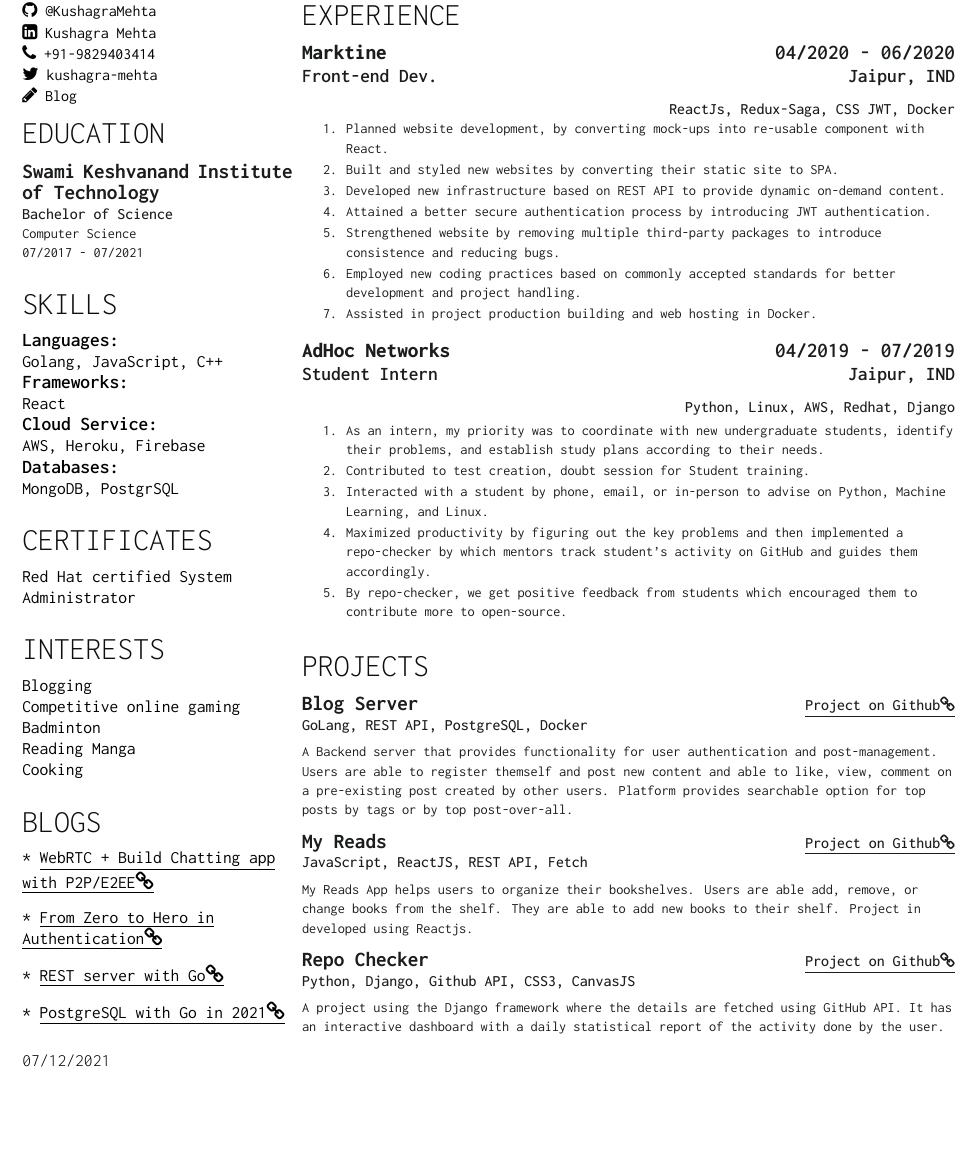
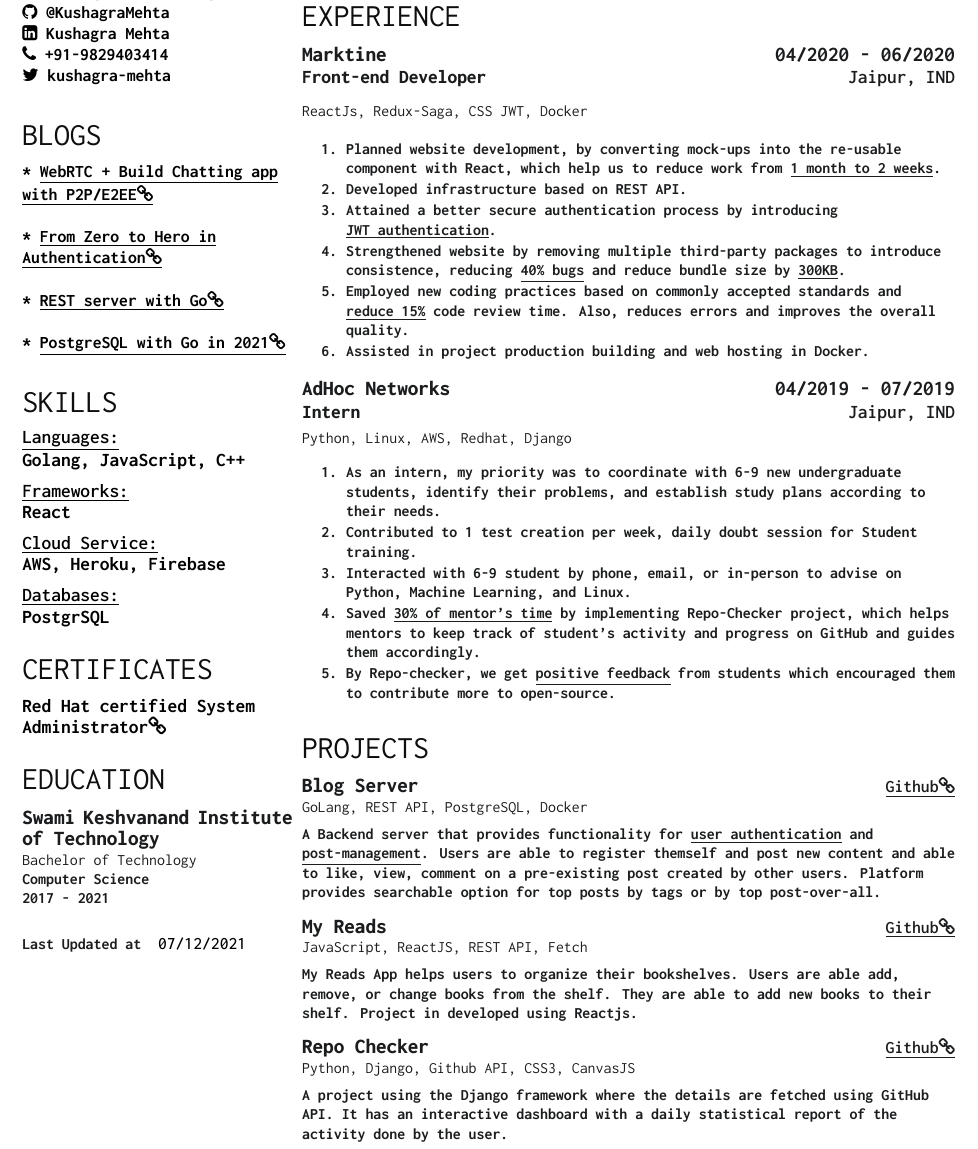
Before and after one commit to KushagraMehta/Kushagra-Resume, a LaTeX document (main.tex, which reads Kushagra-build.cls): part of the page, cut so that both start at the same text, the shorter picture padded with empty space. Compiled offline with XeLaTeX.

Commit message:
12-Jul-21 🤔

```diff
--- a/Kushagra-build.cls
+++ b/Kushagra-build.cls
@@ -73,16 +73,16 @@
 \fontspec[Path = fonts/Inconsolata/]{Inconsolata-ExtraBold}\fontsize{12pt}{12pt}\selectfont\bfseries {#1} \normalfont
 \hfill
 \color{subheadings}\raggedleft
-\fontspec[Path = fonts/Inconsolata/]{Inconsolata-SemiBold}\fontsize{12pt}{12pt}\selectfont\bfseries {#2} \normalfont
+\fontspec[Path = fonts/Inconsolata/]{Inconsolata-Bold}\fontsize{12pt}{12pt}\selectfont\bfseries {#2} \normalfont
 }
 \titlespacing{\section}{0pt}{0pt}{5pt}
 
 % Descriptors command
-\newcommand{\descript}[1]{\color{subheadings}\raggedright\scshape\fontspec[Path = fonts/Inconsolata/]{Inconsolata-Medium}\fontsize{9pt}{11pt}\selectfont {#1 \\} \normalfont}
+\newcommand{\descript}[1]{\color{subheadings}\raggedright\scshape\fontspec[Path = fonts/Inconsolata/]{Inconsolata-Regular}\fontsize{9pt}{11pt}\selectfont {#1 \\} \normalfont}
 \titlespacing{\section}{0pt}{0pt}{3pt}
 
 % Positions command
-\newcommand{\position}[2]{	\color{subheadings}\raggedright\scshape\fontspec[Path = fonts/Inconsolata/]{Inconsolata-SemiBold}\fontsize{11pt}{13pt}\selectfont {#1}\normalfont
+\newcommand{\position}[2]{	\color{subheadings}\raggedright\scshape\fontspec[Path = fonts/Inconsolata/]{Inconsolata-ExtraBold}\fontsize{11pt}{13pt}\selectfont {#1}\normalfont
 \hfill
 \color{subheadings}\raggedleft\scshape\fontspec[Path = fonts/Inconsolata/]{Inconsolata-SemiBold}\fontsize{11pt}{13pt}\selectfont {#2\\}\normalfont
 }
@@ -100,4 +100,4 @@
 % Ordered Bullet Lists with fewer gaps command
 \newenvironment{tightenumerate}{\vspace{-\topsep}\begin{enumerate}\itemsep1pt \parskip0pt \parsep0pt}{\end{enumerate}\vspace{-\topsep}}
 
-\newcommand{\descriptright}[1]{\color{subheadings}\raggedright\hspace*{0pt}\hfill\fontspec[Path = fonts/Inconsolata/]{Inconsolata-Medium}\fontsize{9pt}{11pt}\selectfont {#1 \\} \normalfont}
+\newcommand{\descriptright}[1]{\color{subheadings}\raggedright\hspace*{0pt}\hfill\fontspec[Path = fonts/Inconsolata/]{Inconsolata-SemiBold}\fontsize{10pt}{12pt}\selectfont {#1 \\} \normalfont}
--- a/main.tex
+++ b/main.tex
@@ -31,9 +31,50 @@
 \faLinkedinSquare \href{https://www.linkedin.com/in/kushagra-mehta-/}{  Kushagra Mehta} \\
 \faPhone \href{tel:+91-9829403414}{ +91-9829403414}\\
 \faTwitter \href{https://twitter.com/kushagra_mehta}{   kushagra-mehta} \\
-\faPencil \href{https://dev.to/kushagra_mehta}{ Blog}
+% }
+\section{BLogs}
 
-% }
+* \href{https://dev.to/kushagra_mehta/webrtc-build-yet-another-chatting-app-but-p2p-e2ee-1l7j}{\underline{WebRTC + Build Chatting app}} \\
+\href{https://dev.to/kushagra_mehta/webrtc-build-yet-another-chatting-app-but-p2p-e2ee-1l7j}{\underline{with P2P/E2EE\faLink}} \\
+
+* \href{https://dev.to/kushagra_mehta/series/12260}{\underline{From Zero to Hero in}} \\
+\href{https://dev.to/kushagra_mehta/series/12260}{\underline{Authentication\faLink}} \\
+
+* \href{https://dev.to/kushagra_mehta/rest-server-with-go-in-5-minutes-3n8l}{\underline{REST server with Go\faLink}}\\
+
+* \href{https://dev.to/kushagra_mehta/postgresql-with-go-in-2021-3dfg}{\underline{PostgreSQL with Go in 2021\faLink}} \\
+
+% \sectionsep
+
+
+%%%%%%%%%%%%%%%%%%%%%%%%%%%%%%%%%%%%%%
+%     SKILLS
+%%%%%%%%%%%%%%%%%%%%%%%%%%%%%%%%%%%%%%
+\section{Skills}
+% \subsection{Programming}
+\location{\underline{Languages:}}
+\vspace{0.1em}
+Golang, JavaScript, C++\\
+
+\vspace{0.5em}
+\location{\underline{Frameworks:}}
+React \\
+
+\vspace{0.5em}
+\location{\underline{Cloud Service:}}
+AWS, Heroku, Firebase \\
+\vspace{0.5em}
+\location{\underline{Databases:}}
+PostgrSQL \\
+
+\sectionsep
+
+%%%%%%%%%%%%%%%%%%%%%%%%%%%%%%%%%%%%%%
+%     Certificates
+%%%%%%%%%%%%%%%%%%%%%%%%%%%%%%%%%%%%%%
+\section{Certificates}
+\href{https://rhtapps.redhat.com/certifications/badge/verify/JBADVLBCAISWJFM6KOGIYCQ6PYAEQU3CUPSQX2KSDXT6RW46LQ3T7ULZ55KZZ56SKO7EQ3ETTLYZQ4U5NQYTCNA62RUWOCM34WWBUYQ=}{Red Hat certified System Administrator\faLink} \\
+\sectionsep
 
 %%%%%%%%%%%%%%%%%%%%%%%%%%%%%%%%%%%%%%
 %     EDUCATION
@@ -41,65 +82,24 @@
 \section{Education}
 
 \subsection{Swami Keshvanand Institute of Technology}
-\descript{Bachelor of Science}
+\descript{Bachelor of Technology}
 Computer Science \\
-07/2017 - 07/2021 \\
+2017 - 2021 \\
 \sectionsep
 
 %%%%%%%%%%%%%%%%%%%%%%%%%%%%%%%%%%%%%%
-%     SKILLS
+%     Interests
 %%%%%%%%%%%%%%%%%%%%%%%%%%%%%%%%%%%%%%
-\section{Skills}
-% \subsection{Programming}
-\location{Languages:}
-Golang, JavaScript, C++\\
-
-\location{Frameworks:}
-React \\
-
-\location{Cloud Service:}
-AWS, Heroku, Firebase \\
-\location{Databases:}
-MongoDB, PostgrSQL \\
-
-\sectionsep
-
-%%%%%%%%%%%%%%%%%%%%%%%%%%%%%%%%%%%%%%
-%     Certificates
-%%%%%%%%%%%%%%%%%%%%%%%%%%%%%%%%%%%%%%
-\section{Certificates}
-\href{https://rhtapps.redhat.com/certifications/badge/verify/JBADVLBCAISWJFM6KOGIYCQ6PYAEQU3CUPSQX2KSDXT6RW46LQ3T7ULZ55KZZ56SKO7EQ3ETTLYZQ4U5NQYTCNA62RUWOCM34WWBUYQ=}{Red Hat certified System Administrator} \\
-\sectionsep
-
-
-%%%%%%%%%%%%%%%%%%%%%%%%%%%%%%%%%%%%%%
-%     Certificates
-%%%%%%%%%%%%%%%%%%%%%%%%%%%%%%%%%%%%%%
-\section{Interests}
-    \href{https://dev.to/kushagra_mehta}{Blogging} \\
-    Competitive online gaming \\
-    Badminton \\
-    Reading Manga \\
-    Cooking \\
-\sectionsep
-
-\section{BLogs}
-
-* \href{https://dev.to/kushagra_mehta/webrtc-build-yet-another-chatting-app-but-p2p-e2ee-1l7j}{\underline{WebRTC + Build Chatting app}}
-\href{https://dev.to/kushagra_mehta/webrtc-build-yet-another-chatting-app-but-p2p-e2ee-1l7j}{\underline{with P2P/E2EE\faLink}} \\
-\vspace{0.8em}
-* \href{https://dev.to/kushagra_mehta/series/12260}{\underline{From Zero to Hero in}} \\
-\href{https://dev.to/kushagra_mehta/series/12260}{\underline{Authentication\faLink}} \\
-\vspace{0.8em}
-* \href{https://dev.to/kushagra_mehta/rest-server-with-go-in-5-minutes-3n8l}{\underline{REST server with Go\faLink}}\\
-\vspace{0.8em}
-* \href{https://dev.to/kushagra_mehta/postgresql-with-go-in-2021-3dfg}{\underline{PostgreSQL with Go in 2021\faLink}} \\
-\vspace{0.8em}
-
+% \section{Interests}
+%     \href{https://dev.to/kushagra_mehta}{Blogging} \\
+%     Competitive online gaming \\
+%     Badminton \\
+%     Reading Manga \\
+%     Cooking \\
 
 
 \sectionsep
-\DTMsetdatestyle{mylastupdate}
+Last Updated at \DTMsetdatestyle{mylastupdate}
 \DTMdisplaydate{\the\year}{\the\month}{\the\day}{-1}
 
 %%%%%%%%%%%%%%%%%%%%%%%%%%%%%%%%%%%%%%
@@ -117,33 +117,32 @@
 \section{Experience}
 
 \workplace{Marktine}{04/2020 - 06/2020}\\
-\position{Front-end Dev.}{Jaipur, IND}
+\position{Front-end Developer}{Jaipur, IND}
 % \begin{tightemize}
 \vspace{0.7em}
-\descriptright{\emph{ReactJs, Redux-Saga, CSS JWT, Docker}}
-\vspace{1em}
+\descript{\emph{ReactJs, Redux-Saga, CSS JWT, Docker}}
+\vspace{2em}
 \begin{tightenumerate}
-    \item Planned website development, by converting mock-ups into re-usable component with React.
-    \item Built and styled new websites by converting their static site to SPA.
-    \item Developed new infrastructure based on REST API to provide dynamic on-demand content.
-    \item Attained a better secure authentication process by introducing JWT authentication.
-    \item Strengthened website by removing multiple third-party packages to introduce consistence and reducing bugs.
-    \item Employed new coding practices based on commonly accepted standards for better development and project handling.
+    \item Planned website development, by converting mock-ups into the re-usable component with React, which help us to reduce work from \underline{1 month to 2 weeks}.
+    \item Developed infrastructure based on REST API.
+    \item Attained a better secure authentication process by introducing \underline{JWT authentication}.
+    \item Strengthened website by removing multiple third-party packages to introduce consistence, reducing \underline{40\% bugs} and reduce bundle size by \underline{300KB}.
+    \item Employed new coding practices based on commonly accepted standards and \underline{reduce 15\%} code review time. Also, reduces errors and improves the overall quality.
     \item Assisted in project production building and web hosting in Docker.
 \end{tightenumerate}
 \sectionsep
 
 \workplace{AdHoc Networks}{04/2019 - 07/2019} \\
-\position{Student Intern}{Jaipur, IND}
+\position{Intern}{Jaipur, IND}
+\vspace{0.3em}
+\descript{\emph{Python, Linux, AWS, Redhat, Django}}
 \vspace{0.7em}
-\descriptright{\textit{Python, Linux, AWS, Redhat, Django}}
-% \vspace{1em}
 \begin{tightenumerate}
-    \item As an intern, my priority was to coordinate with new undergraduate students, identify their problems, and establish study plans according to their needs.
-    \item Contributed to test creation, doubt session for Student training.
-    \item Interacted with a student by phone, email, or in-person to advise on Python, Machine Learning, and Linux.
-    \item Maximized productivity by figuring out the key problems and then implemented a repo-checker by which mentors track student's activity on GitHub and guides them accordingly.
-    \item By repo-checker, we get positive feedback from students which encouraged them to contribute more to open-source.
+    \item As an intern, my priority was to coordinate with 6-9 new undergraduate students, identify their problems, and establish study plans according to their needs.
+    \item Contributed to 1 test creation per week, daily doubt session for Student training.
+    \item Interacted with 6-9 student by phone, email, or in-person to advise on Python, Machine Learning, and Linux.
+    \item Saved \underline{30\% of mentor's time} by implementing Repo-Checker project, which helps mentors to keep track of student's activity and progress on GitHub and guides them accordingly.
+    \item By Repo-checker, we get \underline{positive feedback} from students which encouraged them to contribute more to open-source.
 \end{tightenumerate}
 \sectionsep
 
@@ -153,16 +152,16 @@
 \section{Projects}
 
 \runsubsection{Blog Server}
-\descriptright{\href{https://github.com/KushagraMehta/Example-Blog-Server}{\underline{Project on Github\faLink}}}
+\descriptright{\href{https://github.com/KushagraMehta/Example-Blog-Server}{\underline{Github\faLink}}}
 
 \descript{GoLang, REST API, PostgreSQL, Docker}
 \vspace{0.5em}
 
-A Backend server that provides functionality for user authentication and post-management. Users are able to register themself and post new content and able to like, view, comment on a pre-existing post created by other users. Platform provides searchable option for top posts by tags or by top post-over-all.
+A Backend server that provides functionality for \underline{user authentication} and \underline{post-management}. Users are able to register themself and post new content and able to like, view, comment on a pre-existing post created by other users. Platform provides searchable option for top posts by tags or by top post-over-all.
 \sectionsep
 
 \runsubsection{My Reads}
-\descriptright{{\href{https://github.com/KushagraMehta/reactnd-project-myreads-starter}{\underline{Project on Github\faLink}}}}
+\descriptright{{\href{https://github.com/KushagraMehta/reactnd-project-myreads-starter}{\underline{Github\faLink}}}}
 
 \descript{JavaScript, ReactJS, REST API, Fetch}
 \vspace{0.5em}
@@ -170,16 +169,12 @@
 \sectionsep
 
 \runsubsection{Repo Checker}
-\descriptright{\href{https://github.com/KushagraMehta/Repo-Checker}{\underline{Project on Github\faLink}}}
+\descriptright{\href{https://github.com/KushagraMehta/Repo-Checker}{\underline{Github\faLink}}}
 \descript{Python, Django, Github API, CSS3, CanvasJS}
 \vspace{0.5em}
  A project using the Django framework where the details are fetched using GitHub API. It has an interactive dashboard with a daily statistical report of the activity done by the user.
 \sectionsep
 
-% \project{12345}{ascas}
-% \begin{center}
-% \runsubsection{{\href{https://gist.github.com/KushagraMehta/70d0553b335d025c4e519df76a065e14#file-project-md}{\achievement{\underline{More Projects\faLink}}}}}
-% \end{center}
 \sectionsep
 \end{minipage}
 \end{document}
```
Also changed, not shown: Kushagra_Mehta_resume.pdf, Kushagra_Mehta_resume_img.png, Kushagra-build.cls (16 more changed lines), main.tex (2 more changed lines).
